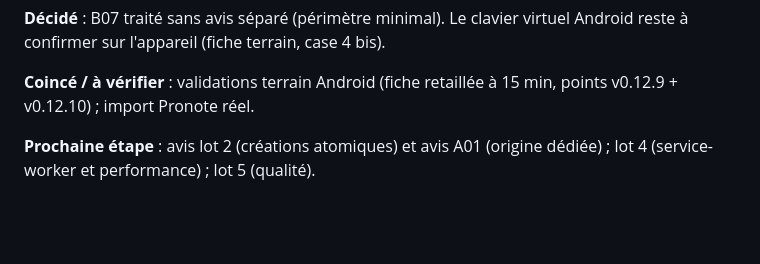
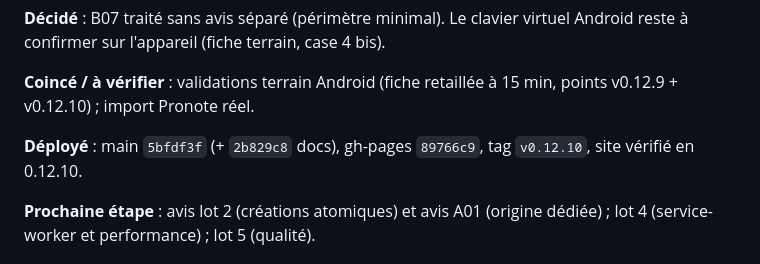
Before and after one commit to alemoine4/carnet-eps, a Markdown page: docs/journal.md, the part around the change. Rendered like a GitHub page; blank space fills up the shorter version.

Commit message:
docs: v0.12.10 déployée (hashes main / gh-pages / tag)
Co-Authored-By: Claude Fable 5.1 <noreply@anthropic.com>

```diff
--- a/docs/journal.md
+++ b/docs/journal.md
@@ -29,6 +29,8 @@ Demande : « ton avis ? puis lot 3 » (après « quelle suite ? »).
 **Décidé** : B07 traité sans avis séparé (périmètre minimal). Le clavier virtuel Android reste à confirmer sur l'appareil (fiche terrain, case 4 bis).
 
 **Coincé / à vérifier** : validations terrain Android (fiche retaillée à 15 min, points v0.12.9 + v0.12.10) ; import Pronote réel.
+
+**Déployé** : main `5bfdf3f` (+ `2b829c8` docs), gh-pages `89766c9`, tag `v0.12.10`, site vérifié en 0.12.10.
 
 **Prochaine étape** : avis lot 2 (créations atomiques) et avis A01 (origine dédiée) ; lot 4 (service-worker et performance) ; lot 5 (qualité).
 
```
Also changed, not shown: TODO.md (+1 -0 lines).
